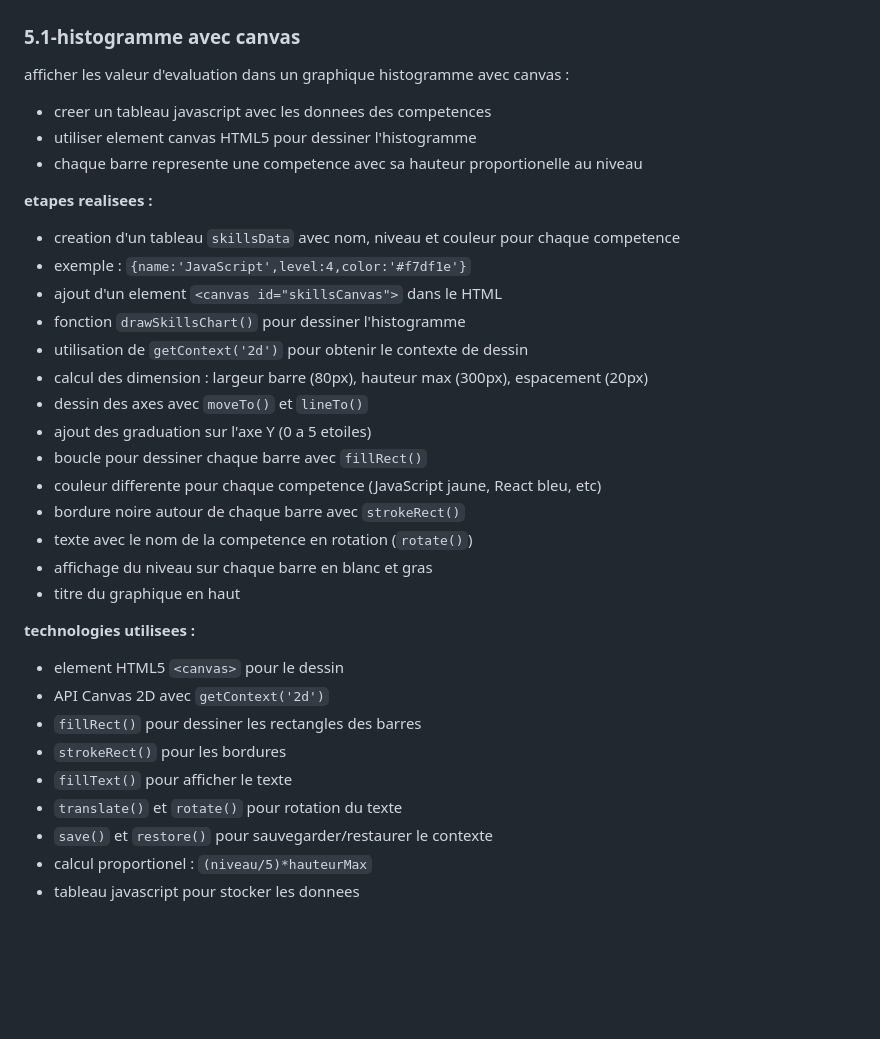
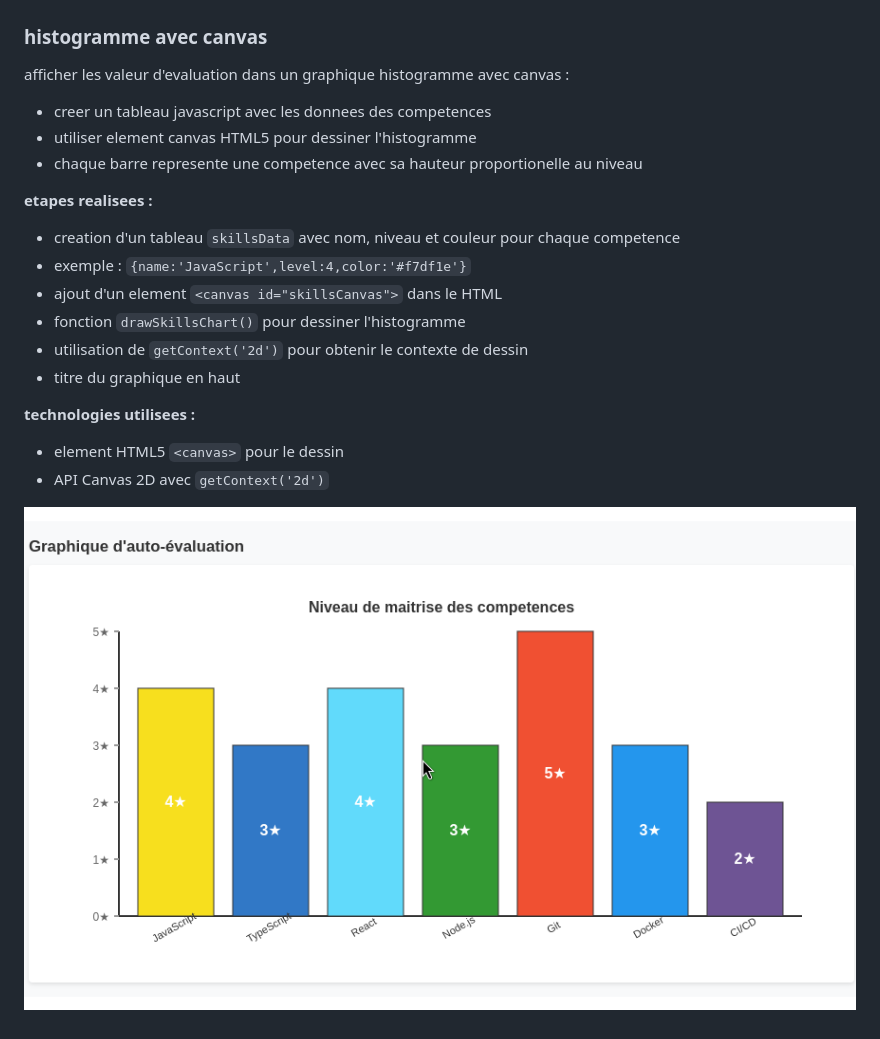
Before and after one commit to son-of-mountain/5-JS, a Markdown page: docs/README.md, the part around the change. Drawn GitHub-style; pictures changed too: docs/image-5.png (added); blank space fills up the shorter version.

Commit message:
feat: ajouter l image des canvas et le readme

```diff
--- a/docs/README.md
+++ b/docs/README.md
@@ -138,7 +138,7 @@ es en HTML
 
 ![ajout des etoiles](image-4.png)
 
-### 5.1-histogramme avec canvas
+### histogramme avec canvas
 
 afficher les valeur d'evaluation dans un graphique histogramme avec canvas :
 
@@ -153,24 +153,12 @@ afficher les valeur d'evaluation dans un graphique histogramme avec canvas :
 - ajout d'un element `<canvas id="skillsCanvas">` dans le HTML
 - fonction `drawSkillsChart()` pour dessiner l'histogramme
 - utilisation de `getContext('2d')` pour obtenir le contexte de dessin
-- calcul des dimension : largeur barre (80px), hauteur max (300px), espacement (20px)
-- dessin des axes avec `moveTo()` et `lineTo()`
-- ajout des graduation sur l'axe Y (0 a 5 etoiles)
-- boucle pour dessiner chaque barre avec `fillRect()`
-- couleur differente pour chaque competence (JavaScript jaune, React bleu, etc)
-- bordure noire autour de chaque barre avec `strokeRect()`
-- texte avec le nom de la competence en rotation (`rotate()`)
-- affichage du niveau sur chaque barre en blanc et gras
 - titre du graphique en haut
 
 **technologies utilisees :**
 
 - element HTML5 `<canvas>` pour le dessin
 - API Canvas 2D avec `getContext('2d')`
-- `fillRect()` pour dessiner les rectangles des barres
-- `strokeRect()` pour les bordures
-- `fillText()` pour afficher le texte
-- `translate()` et `rotate()` pour rotation du texte
-- `save()` et `restore()` pour sauvegarder/restaurer le contexte
-- calcul proportionel : `(niveau/5)*hauteurMax`
-- tableau javascript pour stocker les donnees
+
+
+![Images de canvas](image-5.png)
```
